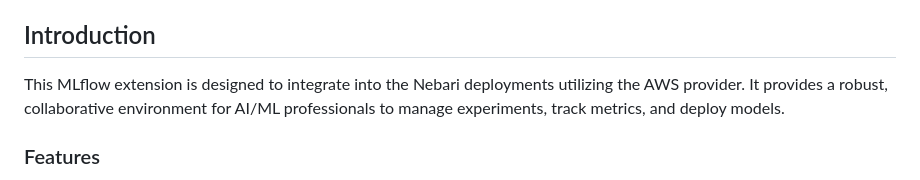
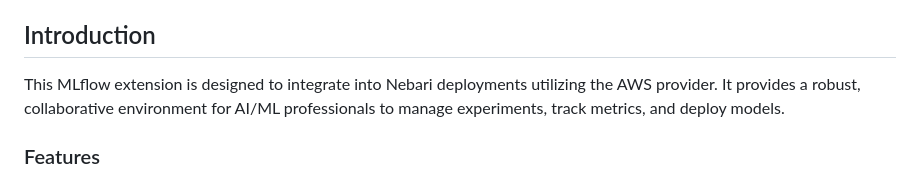
Before and after one commit to nebari-dev/nebari-mlflow-plugin, a Markdown page: README.md, the part around one of its changes. Drawn GitHub-style.

```diff
--- a/README.md
+++ b/README.md
@@ -13,7 +13,7 @@
 - [License](#license)
 
 ## Introduction
-This MLflow extension is designed to integrate into the Nebari deployments utilizing the AWS provider. It provides a robust, collaborative environment for AI/ML professionals to manage experiments, track metrics, and deploy models.
+This MLflow extension is designed to integrate into Nebari deployments utilizing the AWS provider. It provides a robust, collaborative environment for AI/ML professionals to manage experiments, track metrics, and deploy models.
 
 ### Features
 **Centralized Artifact Repository**: Store and manage all your metrics, parameters, and artifacts in a single location, accessible across the multi-tenant platform.
```
Also changed, not shown: other parts of README.md (+1 -1 lines).
